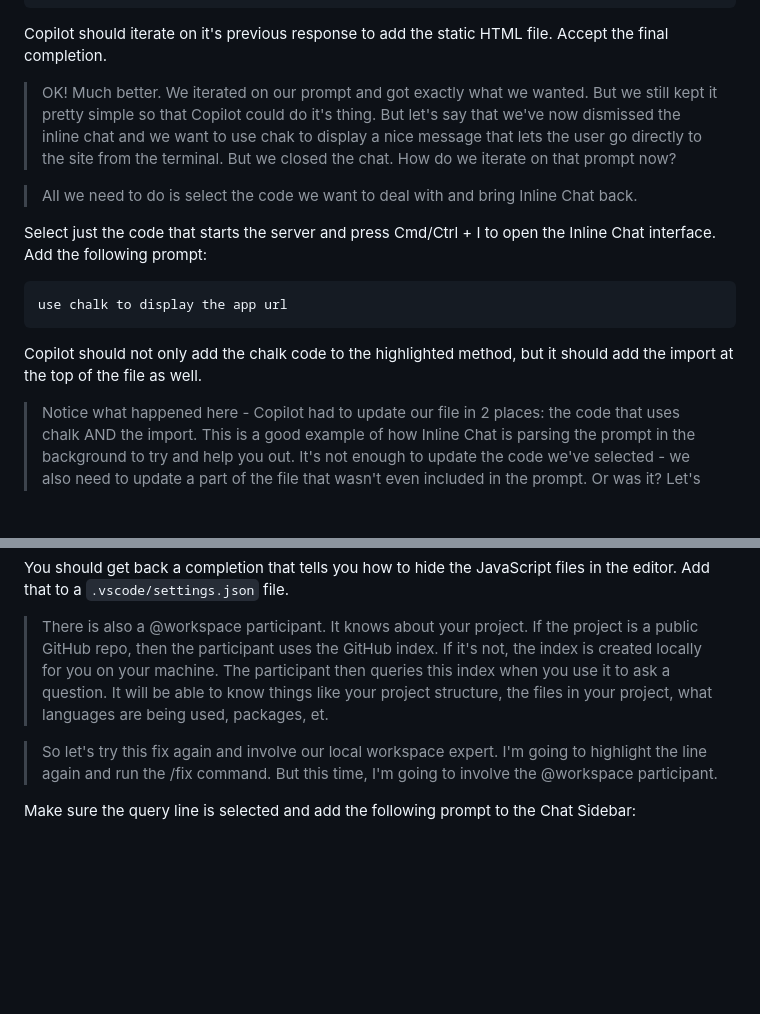
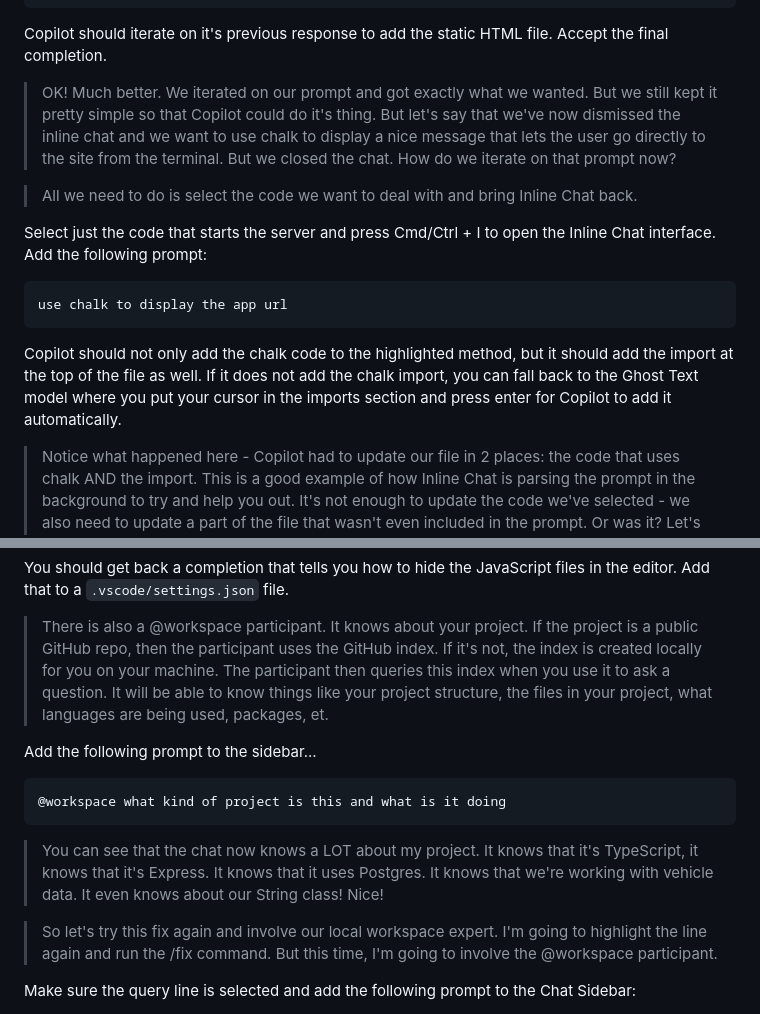
Before and after one commit to burkeholland/prompt-crafting-github-copilot, a Markdown page: README.md, 2 parts joined by grey strips. Rendered like a GitHub page; blank space fills up the shorter version.

````diff
--- a/README.md
+++ b/README.md
@@ -270,7 +286,7 @@ return a static HTML file on the root route
 
 Copilot should iterate on it's previous response to add the static HTML file. Accept the final completion.
 
-> OK! Much better. We iterated on our prompt and got exactly what we wanted. But we still kept it pretty simple so that Copilot could do it's thing. But let's say that we've now dismissed the inline chat and we want to use chak to display a nice message that lets the user go directly to the site from the terminal. But we closed the chat. How do we iterate on that prompt now?
+> OK! Much better. We iterated on our prompt and got exactly what we wanted. But we still kept it pretty simple so that Copilot could do it's thing. But let's say that we've now dismissed the inline chat and we want to use chalk to display a nice message that lets the user go directly to the site from the terminal. But we closed the chat. How do we iterate on that prompt now?
 
 > All we need to do is select the code we want to deal with and bring Inline Chat back.
 
@@ -280,7 +296,7 @@ Select just the code that starts the server and press Cmd/Ctrl + I to open the I
 use chalk to display the app url
 ```
 
-Copilot should not only add the chalk code to the highlighted method, but it should add the import at the top of the file as well.
+Copilot should not only add the chalk code to the highlighted method, but it should add the import at the top of the file as well. If it does not add the chalk import, you can fall back to the Ghost Text model where you put your cursor in the imports section and press enter for Copilot to add it automatically.
 
 > Notice what happened here - Copilot had to update our file in 2 places: the code that uses chalk AND the import. This is a good example of how Inline Chat is parsing the prompt in the background to try and help you out. It's not enough to update the code we've selected - we also need to update a part of the file that wasn't even included in the prompt. Or was it? Let's look at the prompt!
 
@@ -464,6 +486,14 @@ You should get back a completion that tells you how to hide the JavaScript files
 
 > There is also a @workspace participant. It knows about your project. If the project is a public GitHub repo, then the participant uses the GitHub index. If it's not, the index is created locally for you on your machine. The participant then queries this index when you use it to ask a question. It will be able to know things like your project structure, the files in your project, what languages are being used, packages, et.
 
+Add the following prompt to the sidebar...
+
+```text
+@workspace what kind of project is this and what is it doing
+```
+
+> You can see that the chat now knows a LOT about my project. It knows that it's TypeScript, it knows that it's Express. It knows that it uses Postgres. It knows that we're working with vehicle data. It even knows about our String class! Nice!
+
 > So let's try this fix again and involve our local workspace expert. I'm going to highlight the line again and run the /fix command. But this time, I'm going to involve the @workspace participant.
 
 Make sure the query line is selected and add the following prompt to the Chat Sidebar:
````
Also changed, not shown: other parts of README.md (+72 -10 lines).
